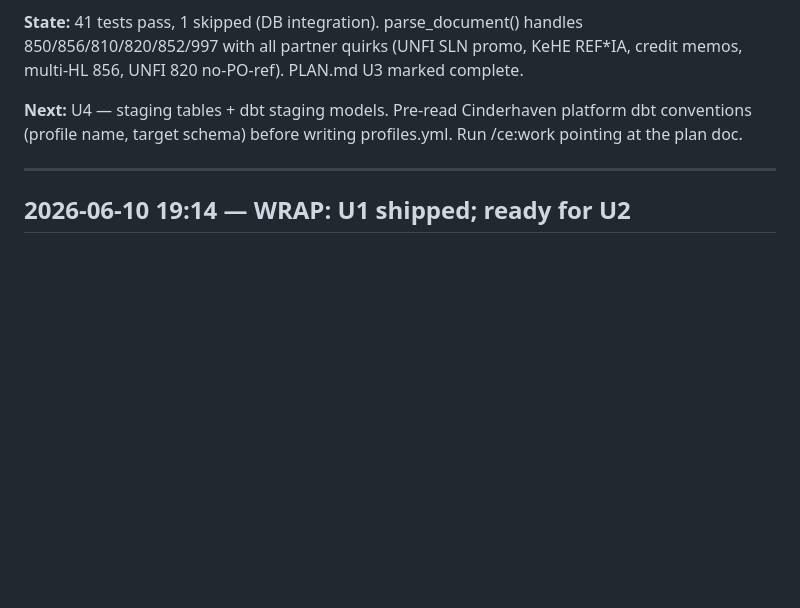
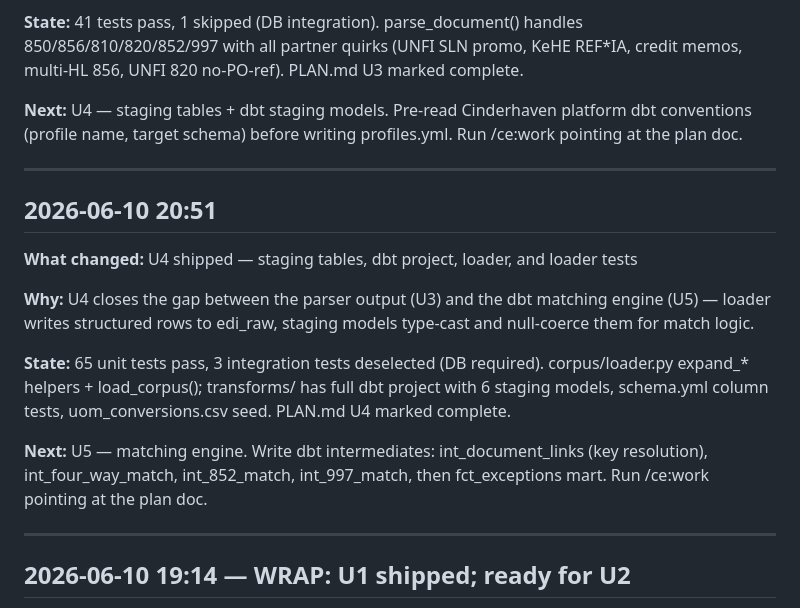
Before and after one commit to MsShawnP/edi-reconciliation-tool, a Markdown page: HANDOFF.md, the part around the change. GitHub-like rendering; blank space fills up the shorter version.

Commit message:
log: U4 shipped — staging tables, dbt project, loader, and loader tests

```diff
--- a/HANDOFF.md
+++ b/HANDOFF.md
@@ -39,6 +39,18 @@ For things that didn't work, see FAILURES.md.
 **State:** 41 tests pass, 1 skipped (DB integration). parse_document() handles 850/856/810/820/852/997 with all partner quirks (UNFI SLN promo, KeHE REF*IA, credit memos, multi-HL 856, UNFI 820 no-PO-ref). PLAN.md U3 marked complete.
 
 **Next:** U4 — staging tables + dbt staging models. Pre-read Cinderhaven platform dbt conventions (profile name, target schema) before writing profiles.yml. Run /ce:work pointing at the plan doc.
+
+---
+
+## 2026-06-10 20:51
+
+**What changed:** U4 shipped — staging tables, dbt project, loader, and loader tests
+
+**Why:** U4 closes the gap between the parser output (U3) and the dbt matching engine (U5) — loader writes structured rows to edi_raw, staging models type-cast and null-coerce them for match logic.
+
+**State:** 65 unit tests pass, 3 integration tests deselected (DB required). corpus/loader.py expand_* helpers + load_corpus(); transforms/ has full dbt project with 6 staging models, schema.yml column tests, uom_conversions.csv seed. PLAN.md U4 marked complete.
+
+**Next:** U5 — matching engine. Write dbt intermediates: int_document_links (key resolution), int_four_way_match, int_852_match, int_997_match, then fct_exceptions mart. Run /ce:work pointing at the plan doc.
 
 ---
 
```
